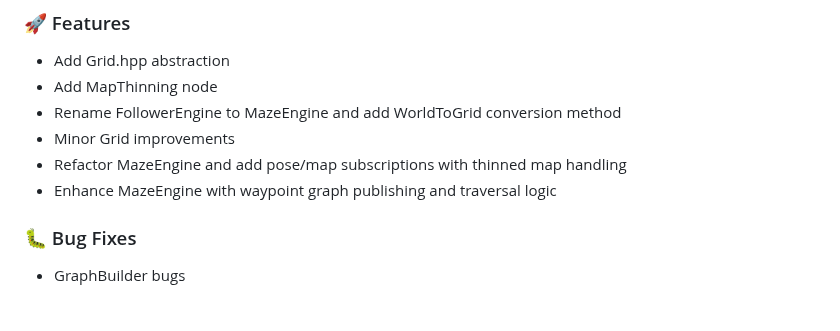
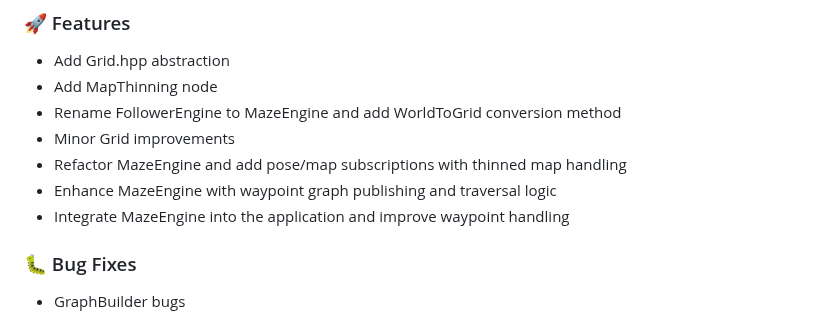
Before and after one commit to Jimmie14/fit-bpc-prp, a Markdown page: CHANGELOG.md, the part around the change. Drawn GitHub-style.

Commit message:
ci: update changelog

```diff
--- a/CHANGELOG.md
+++ b/CHANGELOG.md
@@ -8,6 +8,7 @@
 - Minor Grid improvements
 - Refactor MazeEngine and add pose/map subscriptions with thinned map handling
 - Enhance MazeEngine with waypoint graph publishing and traversal logic
+- Integrate MazeEngine into the application and improve waypoint handling
 
 ### 🐛 Bug Fixes
 
```
